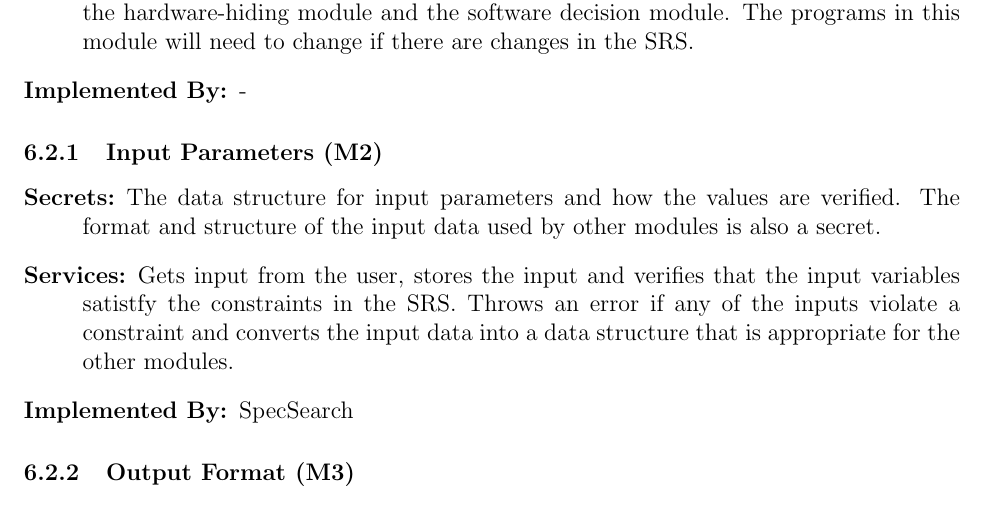
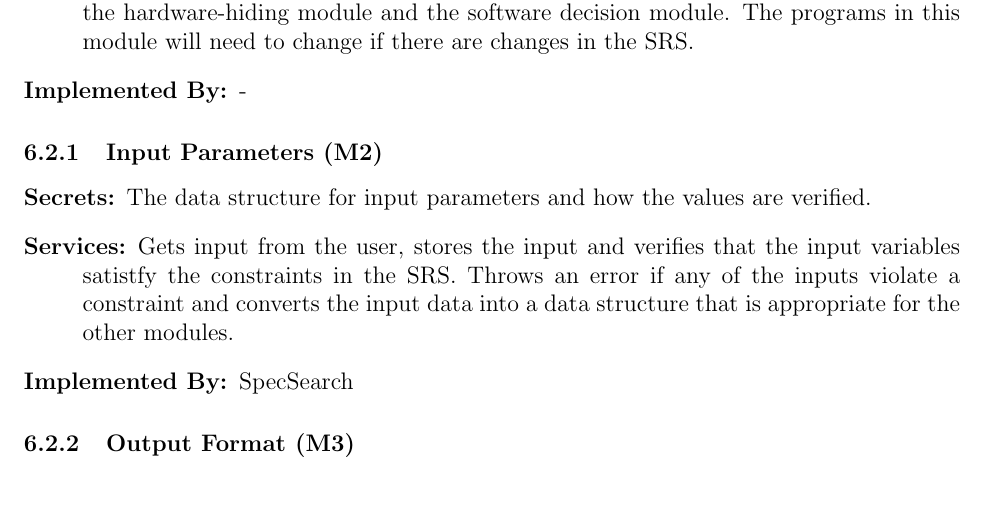
Before and after one commit to whitere123/CAS741_REW, a LaTeX document (docs/MG/MG.tex): part of page 10 of 16, cut so that both start at the same text. Compiled offline with pdfLaTeX.

Commit message:
Add files via upload

```diff
--- a/docs/MG/MG.tex
+++ b/docs/MG/MG.tex
@@ -301,8 +301,7 @@ to be implemented.
 
 \begin{description}
 	\item[Secrets:] The data structure for input parameters and how the values
-	are verified. The format and structure of the
-	input data used by other modules is also a secret.
+	are verified.
 	\item[Services:] Gets input from the user, stores the input and verifies
 	that
 	the input variables satistfy the constraints in the SRS. Throws an error if
```
Also changed, not shown: docs/MG/MG.pdf.
